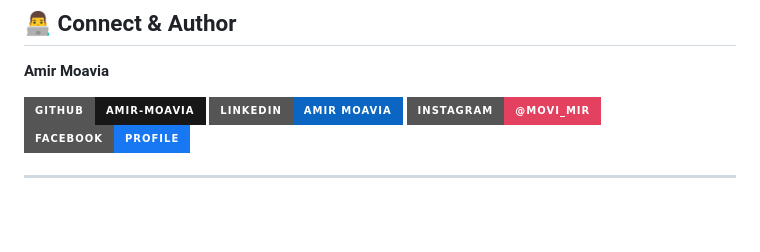
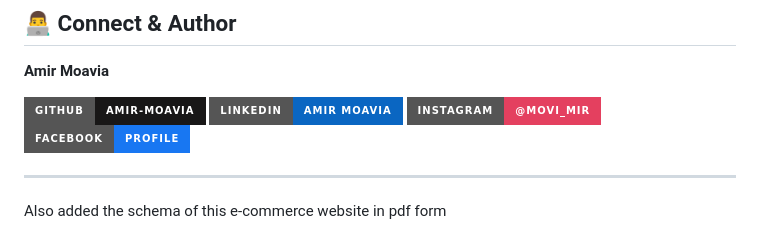
Before and after one commit to Amir-Moavia/E-commerce_website, a Markdown page: README.md, the part around the change. GitHub-like rendering; badges without logos; blank space fills up the shorter version.

Commit message:
Update README with e-commerce schema PDF
Added PDF schema for the e-commerce website.

```diff
--- a/README.md
+++ b/README.md
@@ -193,3 +193,5 @@ Contributions make the open-source community a fantastic place to learn, inspire
 [![Facebook](https://img.shields.io/badge/Facebook-Profile-1877F2?style=for-the-badge&logo=facebook)](https://www.facebook.com/profile.php?id=100061978060282)
 
 ---
+
+Also added the schema of this e-commerce website in pdf form
```
